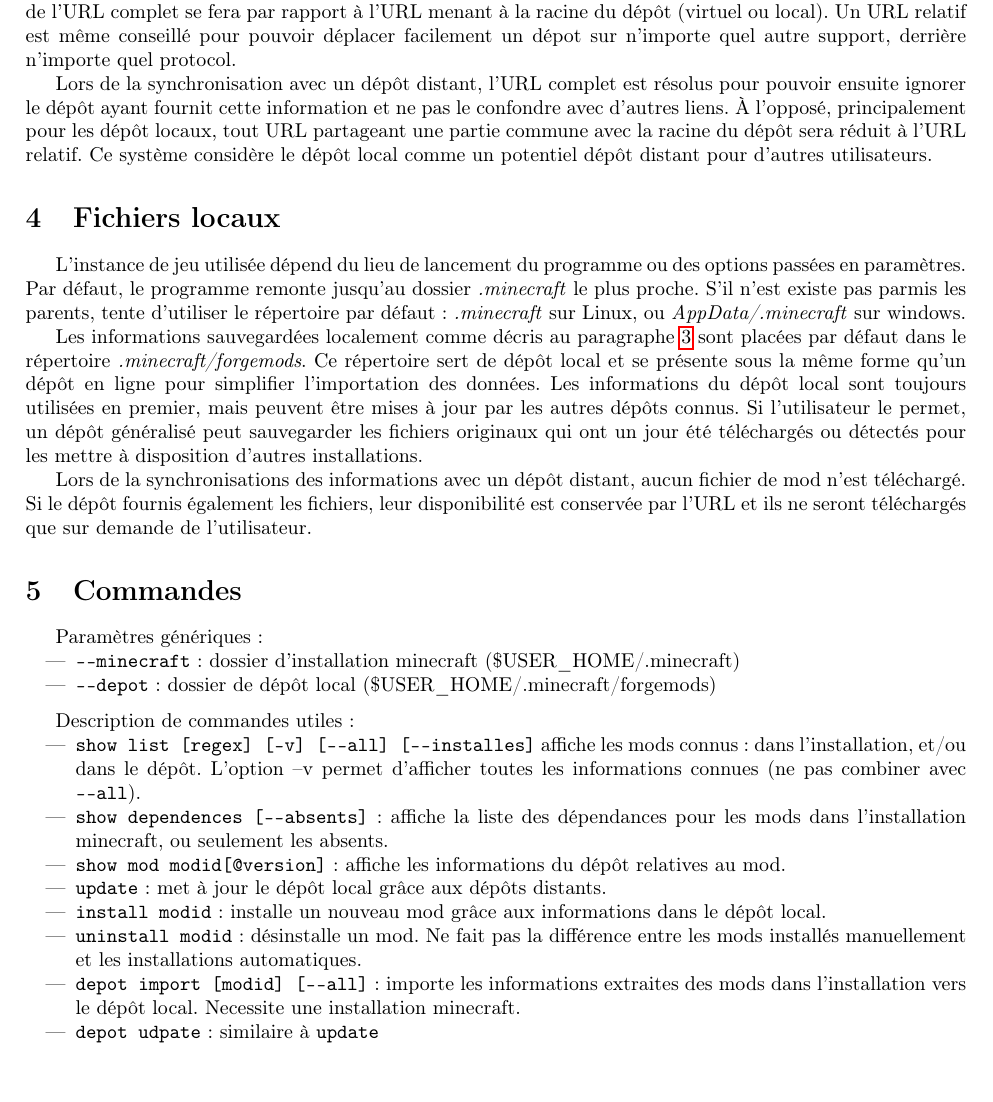
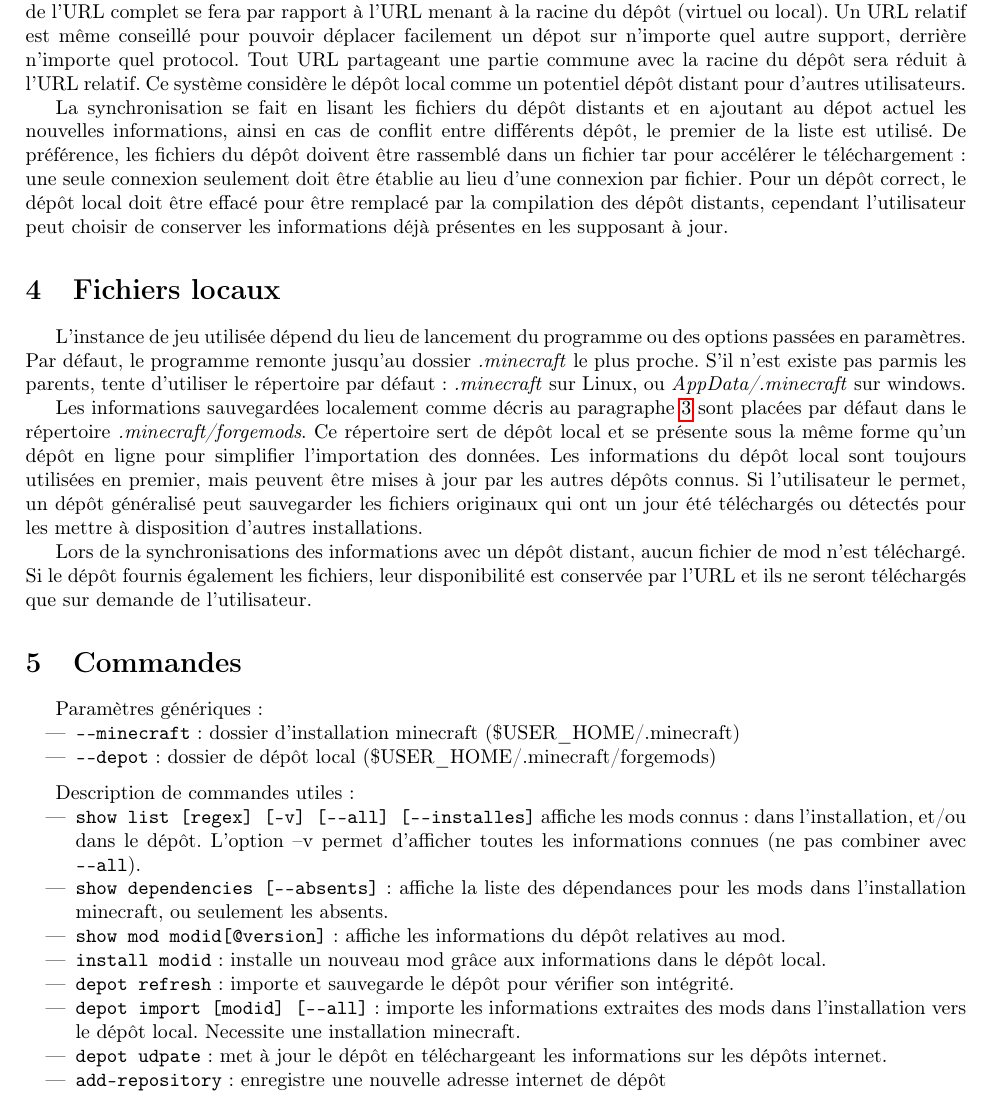
Before and after one commit to Baenimyr/minecraft-packet-tool, a LaTeX document (doc/specifications.tex): part of page 4 of 4, cut so that both start at the same text, the shorter picture padded with empty space. Compiled offline with pdfLaTeX.

Commit message:
specifications: nouvelles commandes et détails de la mise à jour

```diff
--- a/doc/specifications.tex
+++ b/doc/specifications.tex
@@ -149,10 +149,12 @@ Tous les liens vers d'autres ressources seront des URLs.
 À la différence d'une simple chaîne de caractères, les URLs fournissent toutes les informations sur la méthode à employer pour récupérer la ressource (http, ftp, \dots).
 Les URLs spécifiés pour le téléchargement de fichier peuvent être seulement relatifs, alors la résolution de l'URL complet se fera par rapport à l'URL menant à la racine du dépôt (virtuel ou local).
 Un URL relatif est même conseillé pour pouvoir déplacer facilement un dépot sur n'importe quel autre support, derrière n'importe quel protocol.
+Tout URL partageant une partie commune avec la racine du dépôt sera réduit à l'URL relatif.
+Ce système considère le dépôt local comme un potentiel dépôt distant pour d'autres utilisateurs.
 
-Lors de la synchronisation avec un dépôt distant, l'URL complet est résolus pour pouvoir ensuite ignorer le dépôt ayant fournit cette information et ne pas le confondre avec d'autres liens.
-À l'opposé, principalement pour les dépôt locaux, tout URL partageant une partie commune avec la racine du dépôt sera réduit à l'URL relatif.
-Ce système considère le dépôt local comme un potentiel dépôt distant pour d'autres utilisateurs.
+La synchronisation se fait en lisant les fichiers du dépôt distants et en ajoutant au dépot actuel les nouvelles informations, ainsi en cas de conflit entre différents dépôt, le premier de la liste est utilisé.
+De préférence, les fichiers du dépôt doivent être rassemblé dans un fichier tar pour accélérer le téléchargement: une seule connexion seulement doit être établie au lieu d'une connexion par fichier.
+Pour un dépôt correct, le dépôt local doit être effacé pour être remplacé par la compilation des dépôt distants, cependant l'utilisateur peut choisir de conserver les informations déjà présentes en les supposant à jour.
 
 
 \section{Fichiers locaux}
@@ -181,14 +183,14 @@ Description de commandes utiles:
 \begin{itemize}
     \item \texttt{show list [regex] [--v] [----all] [----installes]} affiche les mods connus: dans l'installation, et/ou dans le dépôt.
 L'option --v permet d'afficher toutes les informations connues (ne pas combiner avec \texttt{----all}).
-    \item \texttt{show dependences [----absents]}: affiche la liste des dépendances pour les mods dans l'installation minecraft, ou seulement les absents.
+    \item \texttt{show dependencies [----absents]}: affiche la liste des dépendances pour les mods dans l'installation minecraft, ou seulement les absents.
     \item \texttt{show mod modid[@version]}: affiche les informations du dépôt relatives au mod.
-    \item \texttt{update}: met à jour le dépôt local grâce aux dépôts distants.
     \item \texttt{install modid}: installe un nouveau mod grâce aux informations dans le dépôt local.
-    \item \texttt{uninstall modid}: désinstalle un mod. Ne fait pas la différence entre les mods installés manuellement et les installations automatiques.
+    \item \texttt{depot refresh}: importe et sauvegarde le dépôt pour vérifier son intégrité.
     \item \texttt{depot import [modid] [----all]}: importe les informations extraites des mods dans l'installation vers le dépôt local.
 Necessite une installation minecraft.
-    \item \texttt{depot udpate}: similaire à \texttt{update}
+    \item \texttt{depot udpate}: met à jour le dépôt en téléchargeant les informations sur les dépôts internet.
+    \item \texttt{add--repository}: enregistre une nouvelle adresse internet de dépôt
 \end{itemize}
 
 
```
Also changed, not shown: doc/specifications.tex (2 more changed lines).
